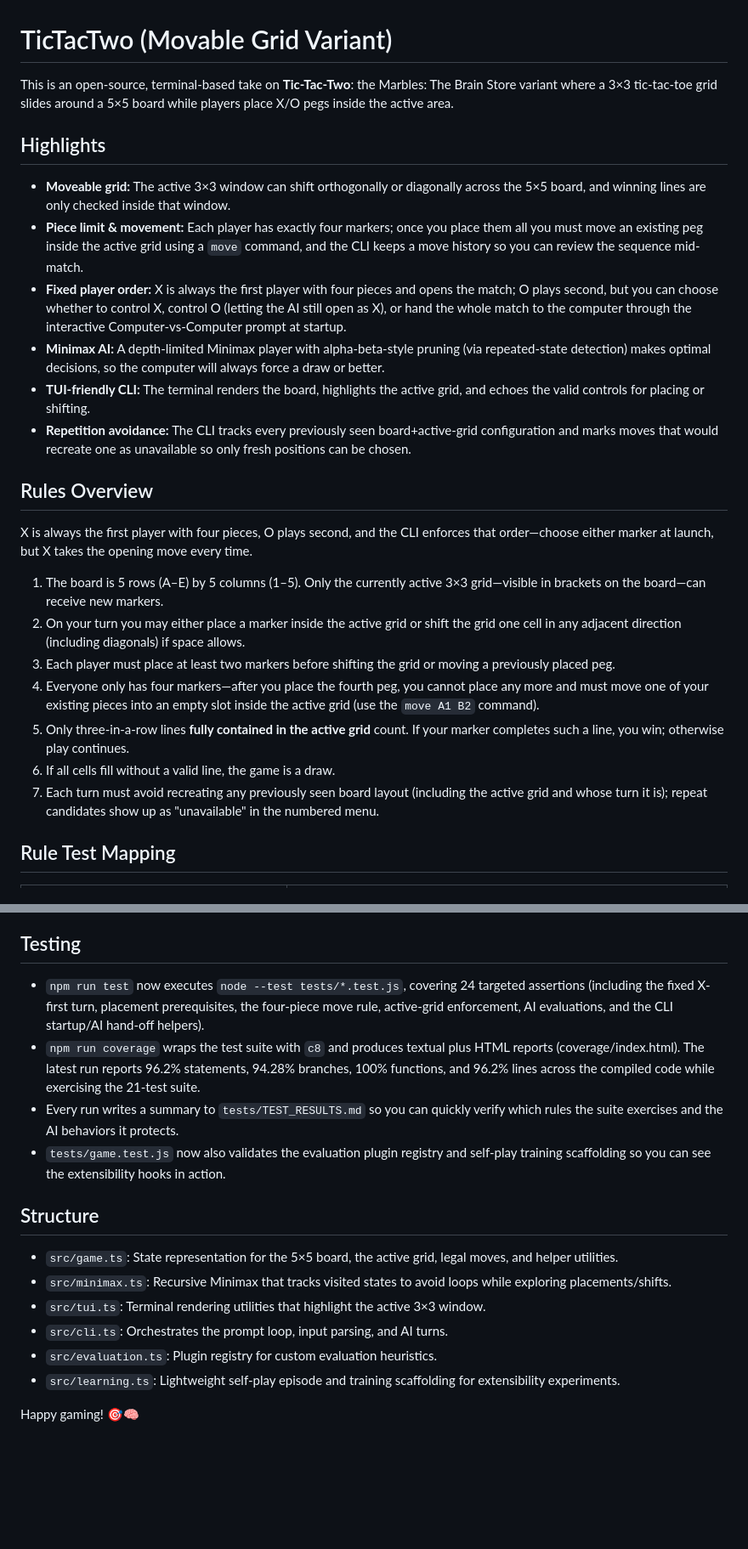
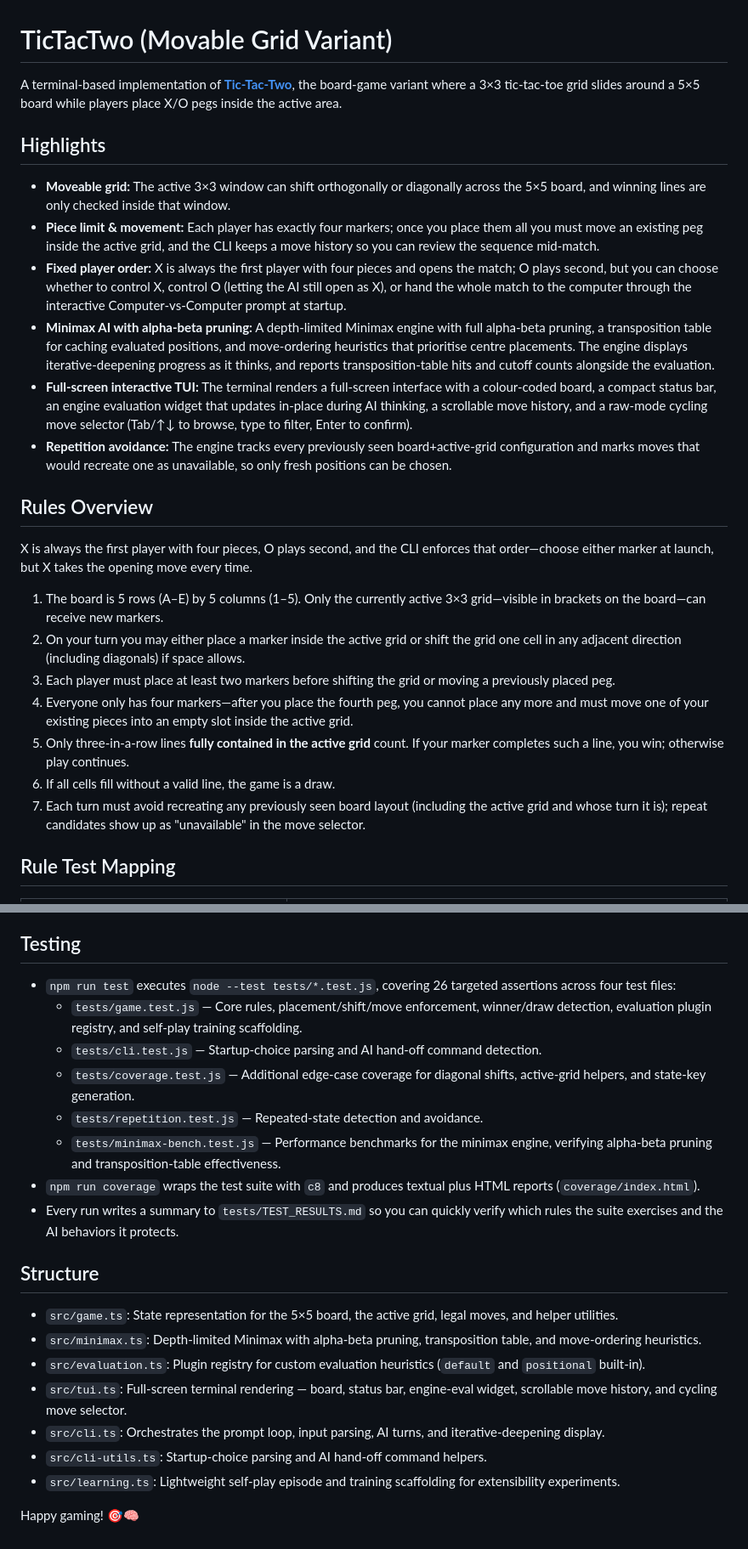
Before and after one commit to EvilSpudBoy/tic-tac-tui, a Markdown page: README.md, 2 parts joined by grey strips. Shown at 85% size. Drawn GitHub-style; blank space fills up the shorter version.

```diff
--- a/README.md
+++ b/README.md
@@ -1,15 +1,15 @@
 # TicTacTwo (Movable Grid Variant)
 
-This is an open-source, terminal-based take on **Tic-Tac-Two**: the Marbles: The Brain Store variant where a 3×3 tic-tac-toe grid slides around a 5×5 board while players place X/O pegs inside the active area.
+A terminal-based implementation of [**Tic-Tac-Two**](https://gamescrafters.berkeley.edu/games.php?game=tictactwo), the board-game variant where a 3×3 tic-tac-toe grid slides around a 5×5 board while players place X/O pegs inside the active area.
 
 ## Highlights
 
 - **Moveable grid:** The active 3×3 window can shift orthogonally or diagonally across the 5×5 board, and winning lines are only checked inside that window.
-- **Piece limit & movement:** Each player has exactly four markers; once you place them all you must move an existing peg inside the active grid using a `move` command, and the CLI keeps a move history so you can review the sequence mid-match.
+- **Piece limit & movement:** Each player has exactly four markers; once you place them all you must move an existing peg inside the active grid, and the CLI keeps a move history so you can review the sequence mid-match.
 - **Fixed player order:** X is always the first player with four pieces and opens the match; O plays second, but you can choose whether to control X, control O (letting the AI still open as X), or hand the whole match to the computer through the interactive Computer-vs-Computer prompt at startup.
-- **Minimax AI:** A depth-limited Minimax player with alpha-beta-style pruning (via repeated-state detection) makes optimal decisions, so the computer will always force a draw or better.
-- **TUI-friendly CLI:** The terminal renders the board, highlights the active grid, and echoes the valid controls for placing or shifting.
-- **Repetition avoidance:** The CLI tracks every previously seen board+active-grid configuration and marks moves that would recreate one as unavailable so only fresh positions can be chosen.
+- **Minimax AI with alpha-beta pruning:** A depth-limited Minimax engine with full alpha-beta pruning, a transposition table for caching evaluated positions, and move-ordering heuristics that prioritise centre placements. The engine displays iterative-deepening progress as it thinks, and reports transposition-table hits and cutoff counts alongside the evaluation.
+- **Full-screen interactive TUI:** The terminal renders a full-screen interface with a colour-coded board, a compact status bar, an engine evaluation widget that updates in-place during AI thinking, a scrollable move history, and a raw-mode cycling move selector (Tab/↑↓ to browse, type to filter, Enter to confirm).
+- **Repetition avoidance:** The engine tracks every previously seen board+active-grid configuration and marks moves that would recreate one as unavailable, so only fresh positions can be chosen.
 
 ## Rules Overview
 
@@ -18,10 +18,10 @@ X is always the first player with four pieces, O plays second, and the CLI enfor
 1. The board is 5 rows (A–E) by 5 columns (1–5). Only the currently active 3×3 grid—visible in brackets on the board—can receive new markers.
 2. On your turn you may either place a marker inside the active grid or shift the grid one cell in any adjacent direction (including diagonals) if space allows.
 3. Each player must place at least two markers before shifting the grid or moving a previously placed peg.
-4. Everyone only has four markers—after you place the fourth peg, you cannot place any more and must move one of your existing pieces into an empty slot inside the active grid (use the `move A1 B2` command).
+4. Everyone only has four markers—after you place the fourth peg, you cannot place any more and must move one of your existing pieces into an empty slot inside the active grid.
 5. Only three-in-a-row lines **fully contained in the active grid** count. If your marker completes such a line, you win; otherwise play continues.
 6. If all cells fill without a valid line, the game is a draw.
-7. Each turn must avoid recreating any previously seen board layout (including the active grid and whose turn it is); repeat candidates show up as "unavailable" in the numbered menu.
+7. Each turn must avoid recreating any previously seen board layout (including the active grid and whose turn it is); repeat candidates show up as "unavailable" in the move selector.
 
 ## Rule Test Mapping
 
@@ -91,18 +106,23 @@ Run `npm run play -- --self-play` or choose Computer-vs-Computer at startup to l
 
 ## Testing
 
-- `npm run test` now executes `node --test tests/*.test.js`, covering 24 targeted assertions (including the fixed X-first turn, placement prerequisites, the four-piece move rule, active-grid enforcement, AI evaluations, and the CLI startup/AI hand-off helpers).
-- `npm run coverage` wraps the test suite with `c8` and produces textual plus HTML reports (coverage/index.html). The latest run reports 96.2% statements, 94.28% branches, 100% functions, and 96.2% lines across the compiled code while exercising the 21-test suite.
+- `npm run test` executes `node --test tests/*.test.js`, covering 26 targeted assertions across four test files:
+  - `tests/game.test.js` — Core rules, placement/shift/move enforcement, winner/draw detection, evaluation plugin registry, and self-play training scaffolding.
+  - `tests/cli.test.js` — Startup-choice parsing and AI hand-off command detection.
+  - `tests/coverage.test.js` — Additional edge-case coverage for diagonal shifts, active-grid helpers, and state-key generation.
+  - `tests/repetition.test.js` — Repeated-state detection and avoidance.
+  - `tests/minimax-bench.test.js` — Performance benchmarks for the minimax engine, verifying alpha-beta pruning and transposition-table effectiveness.
+- `npm run coverage` wraps the test suite with `c8` and produces textual plus HTML reports (`coverage/index.html`).
 - Every run writes a summary to `tests/TEST_RESULTS.md` so you can quickly verify which rules the suite exercises and the AI behaviors it protects.
-- `tests/game.test.js` now also validates the evaluation plugin registry and self-play training scaffolding so you can see the extensibility hooks in action.
 
 ## Structure
 
 - `src/game.ts`: State representation for the 5×5 board, the active grid, legal moves, and helper utilities.
-- `src/minimax.ts`: Recursive Minimax that tracks visited states to avoid loops while exploring placements/shifts.
-- `src/tui.ts`: Terminal rendering utilities that highlight the active 3×3 window.
-- `src/cli.ts`: Orchestrates the prompt loop, input parsing, and AI turns.
-- `src/evaluation.ts`: Plugin registry for custom evaluation heuristics.
+- `src/minimax.ts`: Depth-limited Minimax with alpha-beta pruning, transposition table, and move-ordering heuristics.
+- `src/evaluation.ts`: Plugin registry for custom evaluation heuristics (`default` and `positional` built-in).
+- `src/tui.ts`: Full-screen terminal rendering — board, status bar, engine-eval widget, scrollable move history, and cycling move selector.
+- `src/cli.ts`: Orchestrates the prompt loop, input parsing, AI turns, and iterative-deepening display.
+- `src/cli-utils.ts`: Startup-choice parsing and AI hand-off command helpers.
 - `src/learning.ts`: Lightweight self-play episode and training scaffolding for extensibility experiments.
 
 Happy gaming! 🎯🧠
```
Also changed, not shown: other parts of README.md (+27 -12 lines).
